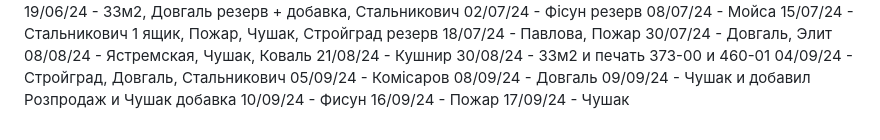
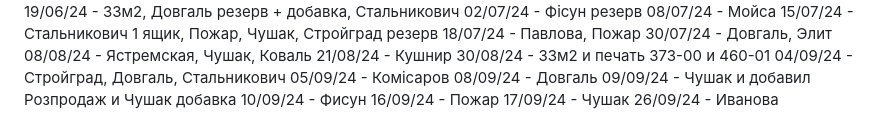
Before and after one commit to Sergey-Sirotkin/Online-catalog, a Markdown page: README.md, the part around the change. Drawn GitHub-style.

Commit message:
26-09-upd-2

```diff
--- a/README.md
+++ b/README.md
@@ -77,3 +77,4 @@
 10/09/24 - Фисун
 16/09/24 - Пожар
 17/09/24 - Чушак
+26/09/24 - Иванова
```
